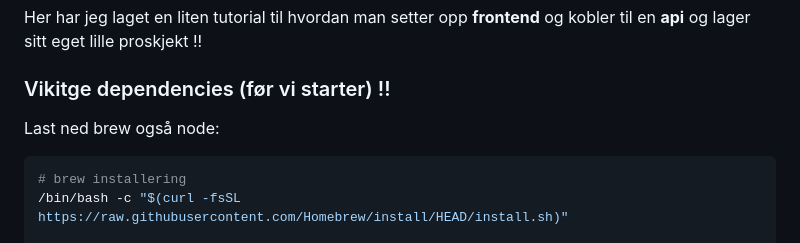
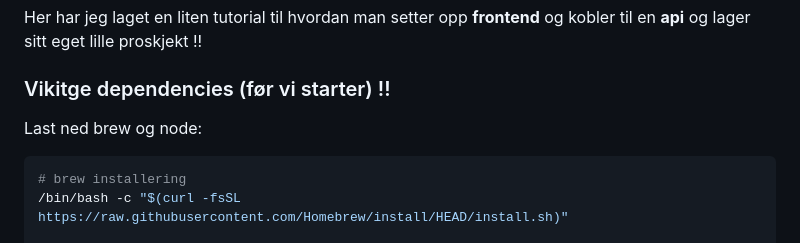
Before and after one commit to mozartamadeus1756/kurs-i-api, a Markdown page: README.md, the part around the change. Drawn GitHub-style.

Commit message:
bobom feridig

````diff
--- a/README.md
+++ b/README.md
@@ -32,7 +32,7 @@ Nå som vi kan API-er enda litt bedre, kan vi starte på oppsettet !
 Her har jeg laget en liten tutorial til hvordan man setter opp **frontend** og kobler til en **api** og lager sitt eget lille proskjekt !!
 
 ### Vikitge dependencies (før vi starter) !!
-Last ned brew også node:
+Last ned brew og node:
 ```bash
 # brew installering
 /bin/bash -c "$(curl -fsSL https://raw.githubusercontent.com/Homebrew/install/HEAD/install.sh)"
````
